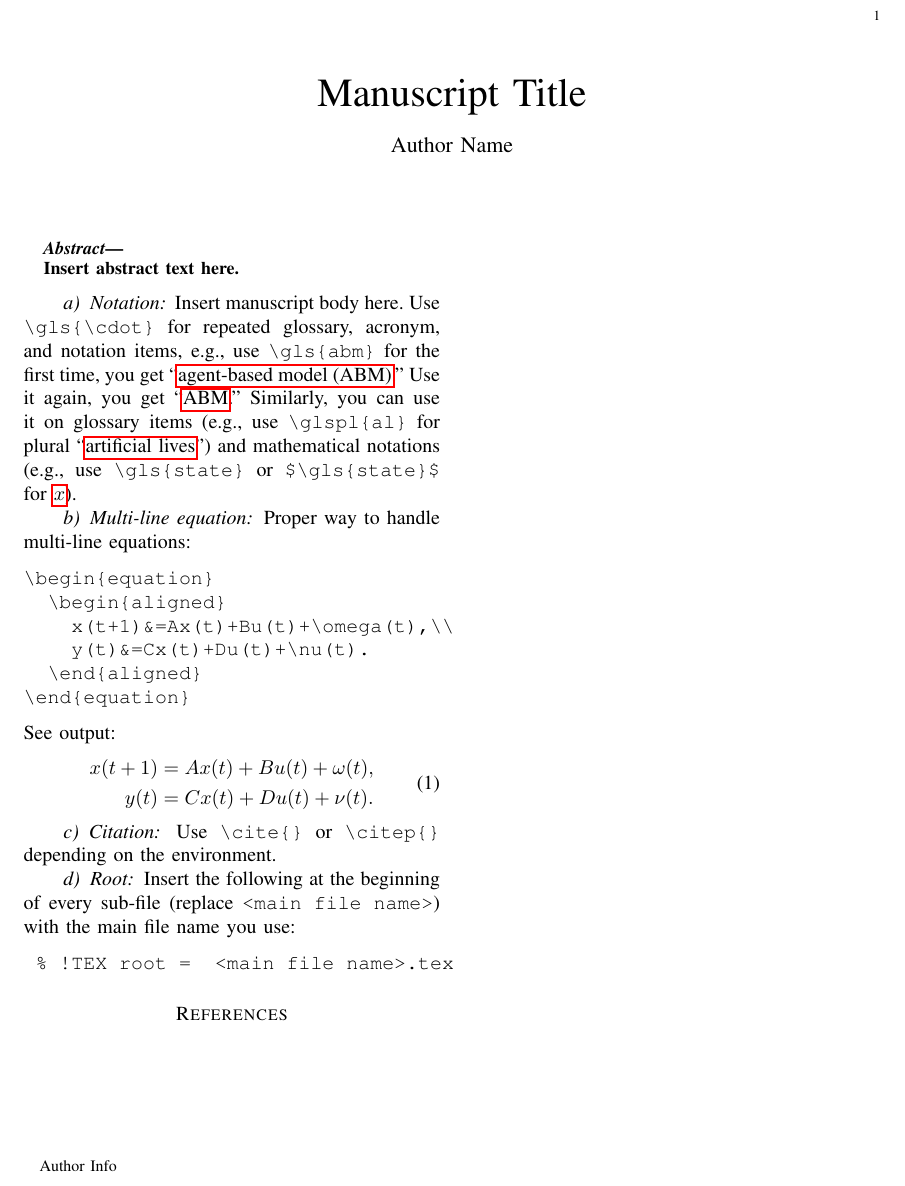
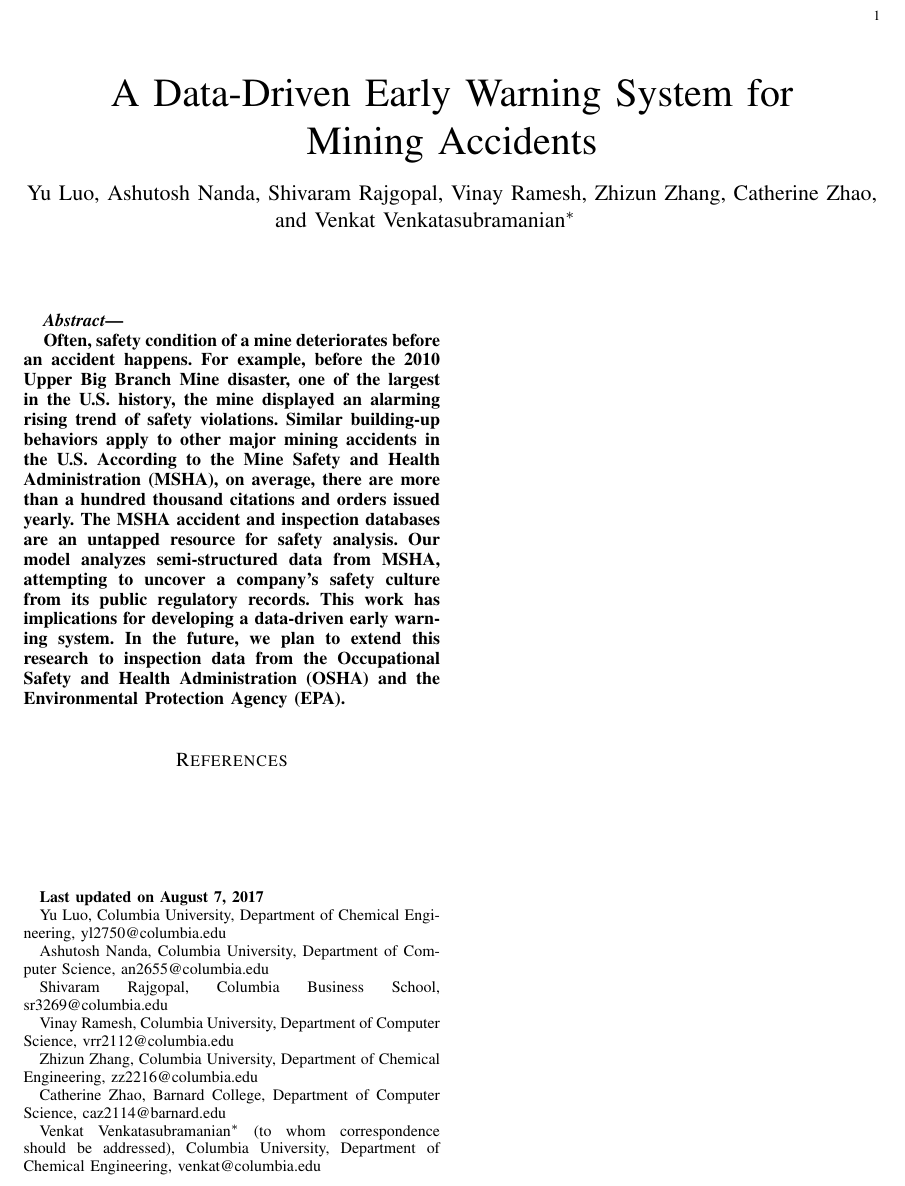
Before and after one commit to Columbia-CRIS/violation-data-analysis, a LaTeX paper (manuscript/journal_main.tex, which reads manuscript/abstract.tex, manuscript/text.tex): part of the page, cut so that both start at the same text. Compiled offline with pdfLaTeX.

Commit message:
start writing manuscript

```diff
--- a/manuscript/abstract.tex
+++ b/manuscript/abstract.tex
@@ -1,3 +1,3 @@
-% !TEX root = main.tex
+% !TEX root = journal_main.tex
 
-Insert abstract text here.
+Often, safety condition of a mine deteriorates before an accident happens. For example, before the 2010 Upper Big Branch Mine disaster, one of the largest in the U.S. history, the mine displayed an alarming rising trend of safety violations. Similar building-up behaviors apply to other major mining accidents in the U.S. According to the Mine Safety and Health Administration (MSHA), on average, there are more than a hundred thousand citations and orders issued yearly. The MSHA accident and inspection databases are an untapped resource for safety analysis. Our model analyzes semi-structured data from MSHA, attempting to uncover a company's safety culture from its public regulatory records. This work has implications for developing a data-driven early warning system. In the future, we plan to extend this research to inspection data from the Occupational Safety and Health Administration (OSHA) and the Environmental Protection Agency (EPA).
--- a/manuscript/journal_main.tex
+++ b/manuscript/journal_main.tex
@@ -5,10 +5,26 @@
 \loadglsentries{definitions}
 
 \begin{document}
-\title{\huge Manuscript Title}
+\title{\huge A Data-Driven Early Warning System for\\Mining Accidents}
 \author{
-	Author Name%
-	\thanks{Author Info}
+  Yu Luo, Ashutosh Nanda, Shivaram Rajgopal, Vinay Ramesh, Zhizun Zhang, Catherine Zhao, and
+  Venkat Venkatasubramanian$^{\ast}$%
+  \thanks{\bf Last updated on~\today{}}
+  \thanks{Yu Luo,
+    Columbia University, Department of Chemical Engineering, yl2750@columbia.edu}
+  \thanks{Ashutosh Nanda,
+    Columbia University, Department of Computer Science, an2655@columbia.edu}
+  \thanks{Shivaram Rajgopal,
+    Columbia Business School, sr3269@columbia.edu}
+  \thanks{Vinay Ramesh,
+    Columbia University, Department of Computer Science, vrr2112@columbia.edu}
+  \thanks{Zhizun Zhang,
+    Columbia University, Department of Chemical Engineering, zz2216@columbia.edu}
+  \thanks{Catherine Zhao,
+    Barnard College, Department of Computer Science, caz2114@barnard.edu}
+  \thanks{Venkat Venkatasubramanian$^{\ast}$
+    (to whom correspondence should be addressed),
+    Columbia University, Department of Chemical Engineering, venkat@columbia.edu}
 }
 
 \maketitle
--- a/manuscript/text.tex
+++ b/manuscript/text.tex
@@ -1,40 +1 @@
-% !TEX root =  main.tex
-
-\paragraph{Notation}
-Insert manuscript body here. Use \verb|\gls{\cdot}| for
-repeated glossary, acronym, and notation items,
-e.g.,~use \verb|\gls{abm}| for the first time,
-you get ``\gls{abm}.'' Use it again, you get ``\gls{abm}.''
-Similarly, you can use it on glossary items
-(e.g.,~use \verb|\glspl{al}| for plural ``\glspl{al}'')
-and mathematical notations
-(e.g.,~use \verb|\gls{state}| or \verb|$\gls{state}$|
-for \gls{state}).
-
-\paragraph{Multi-line equation}
-Proper way to handle multi-line equations:
-\begin{verbatim}
-\begin{equation}
-  \begin{aligned}
-    x(t+1)&=Ax(t)+Bu(t)+\omega(t),\\
-    y(t)&=Cx(t)+Du(t)+\nu(t).
-  \end{aligned}
-\end{equation}
-\end{verbatim}
-See output:
-\begin{equation}
-  \begin{aligned}
-    x(t+1)&=Ax(t)+Bu(t)+\omega(t),\\
-    y(t)&=Cx(t)+Du(t)+\nu(t).
-  \end{aligned}
-\end{equation}
-
-\paragraph{Citation} Use \verb|\cite{}| or \verb|\citep{}|
-depending on the environment.
-
-\paragraph{Root} Insert the following at the beginning
-of every sub-file (replace \verb|<main file name>|)
-with the main file name you use:
-\begin{verbatim}
-	% !TEX root =  <main file name>.tex
-\end{verbatim}
+% !TEX root =  journal_main.tex
```
Also changed, not shown: manuscript/definitions.tex (+1 -1 lines), manuscript/journal_main.bbl (deleted), manuscript/journal_main.tex (2 more changed lines), 3 other files.
